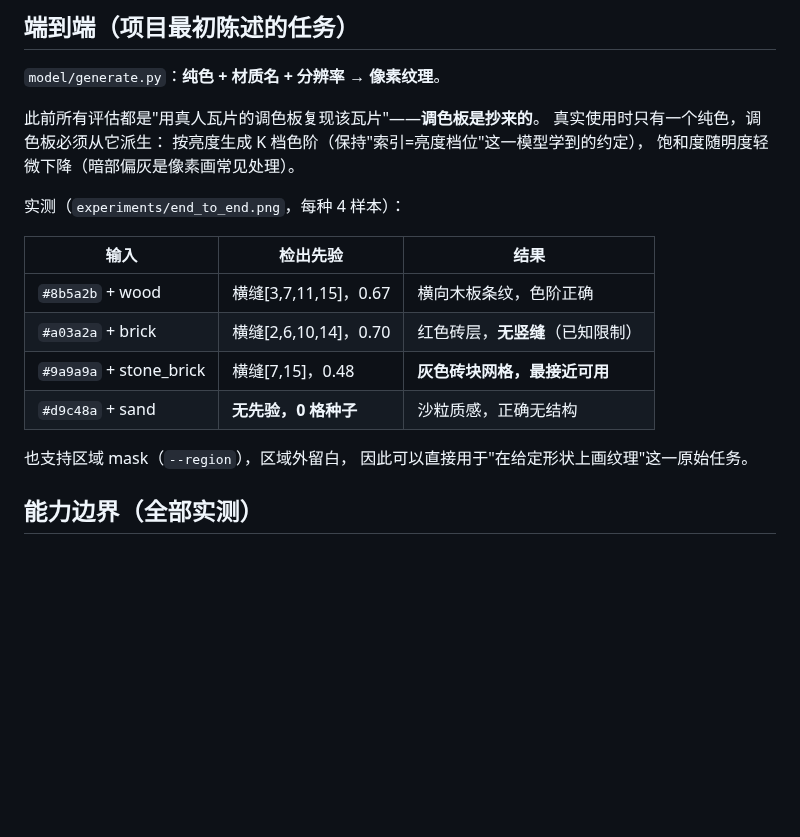
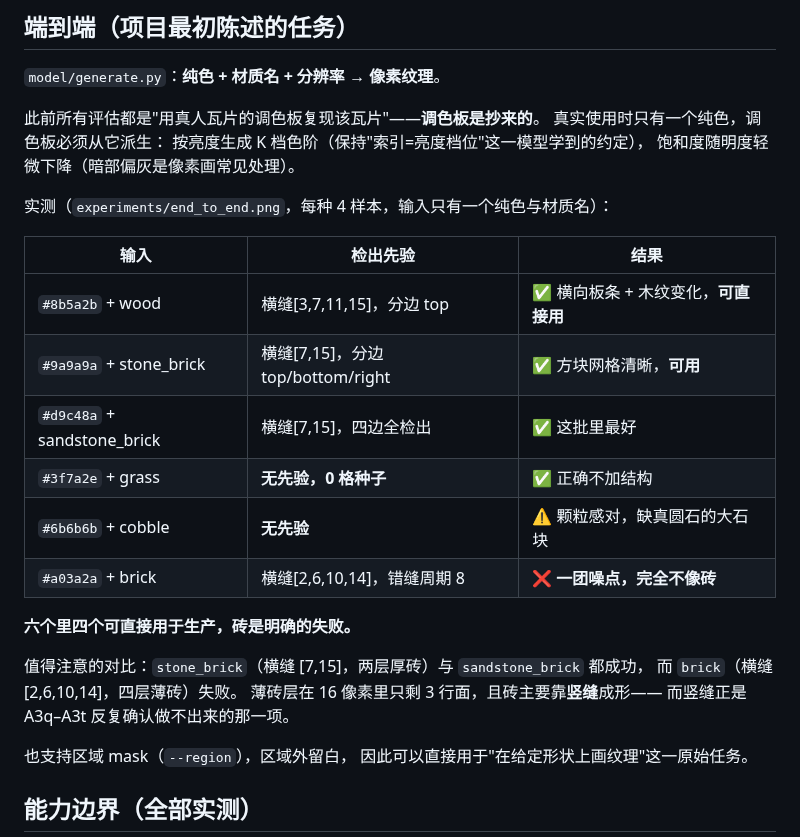
Before and after one commit to dd3xp/texture, a Markdown page: docs/method.md, the part around the change. Drawn GitHub-style; blank space fills up the shorter version.

Commit message:
End-to-end results under the current configuration: four of six usable
From a bare hex colour and a material name, four samples each. Wood gives
horizontal planks with grain and is directly usable, stone_brick and
sandstone_brick give clean block grids, grass correctly gets no structure at
all. Cobble has the right grain but lacks the large stones real cobble has.
Brick is a clear failure -- scattered noise with no course pattern.

The contrast is informative. stone_brick and sandstone_brick, with courses at
rows 7 and 15, work; brick, with courses at 2, 6, 10 and 14, does not. Four
thin courses leave only three rows of face in a 16-pixel tile, and brick reads
as brick mainly through its vertical joints, which is exactly what A3q through
A3t established cannot currently be produced.

Co-Authored-By: Claude Opus 5 (1M context) <noreply@anthropic.com>

```diff
--- a/docs/method.md
+++ b/docs/method.md
@@ -228,14 +228,23 @@ A3p 与 A3q 各自在**它们要修的量**上是正的
 按亮度生成 K 档色阶（保持"索引=亮度档位"这一模型学到的约定），
 饱和度随明度轻微下降（暗部偏灰是像素画常见处理）。
 
-实测（`experiments/end_to_end.png`，每种 4 样本）：
+实测（`experiments/end_to_end.png`，每种 4 样本，输入只有一个纯色与材质名）：
 
 | 输入 | 检出先验 | 结果 |
 | --- | --- | --- |
-| `#8b5a2b` + wood | 横缝[3,7,11,15]，0.67 | 横向木板条纹，色阶正确 |
-| `#a03a2a` + brick | 横缝[2,6,10,14]，0.70 | 红色砖层，**无竖缝**（已知限制） |
-| `#9a9a9a` + stone_brick | 横缝[7,15]，0.48 | **灰色砖块网格，最接近可用** |
-| `#d9c48a` + sand | **无先验，0 格种子** | 沙粒质感，正确无结构 |
+| `#8b5a2b` + wood | 横缝[3,7,11,15]，分边 top | ✅ 横向板条 + 木纹变化，**可直接用** |
+| `#9a9a9a` + stone_brick | 横缝[7,15]，分边 top/bottom/right | ✅ 方块网格清晰，**可用** |
+| `#d9c48a` + sandstone_brick | 横缝[7,15]，四边全检出 | ✅ 这批里最好 |
+| `#3f7a2e` + grass | **无先验，0 格种子** | ✅ 正确不加结构 |
+| `#6b6b6b` + cobble | **无先验** | ⚠ 颗粒感对，缺真圆石的大石块 |
+| `#a03a2a` + brick | 横缝[2,6,10,14]，错缝周期 8 | ❌ **一团噪点，完全不像砖** |
+
+**六个里四个可直接用于生产，砖是明确的失败。**
+
+值得注意的对比：`stone_brick`（横缝 [7,15]，两层厚砖）与 `sandstone_brick` 都成功，
+而 `brick`（横缝 [2,6,10,14]，四层薄砖）失败。
+薄砖层在 16 像素里只剩 3 行面，且砖主要靠**竖缝**成形——
+而竖缝正是 A3q–A3t 反复确认做不出来的那一项。
 
 也支持区域 mask（`--region`），区域外留白，
 因此可以直接用于"在给定形状上画纹理"这一原始任务。
```
